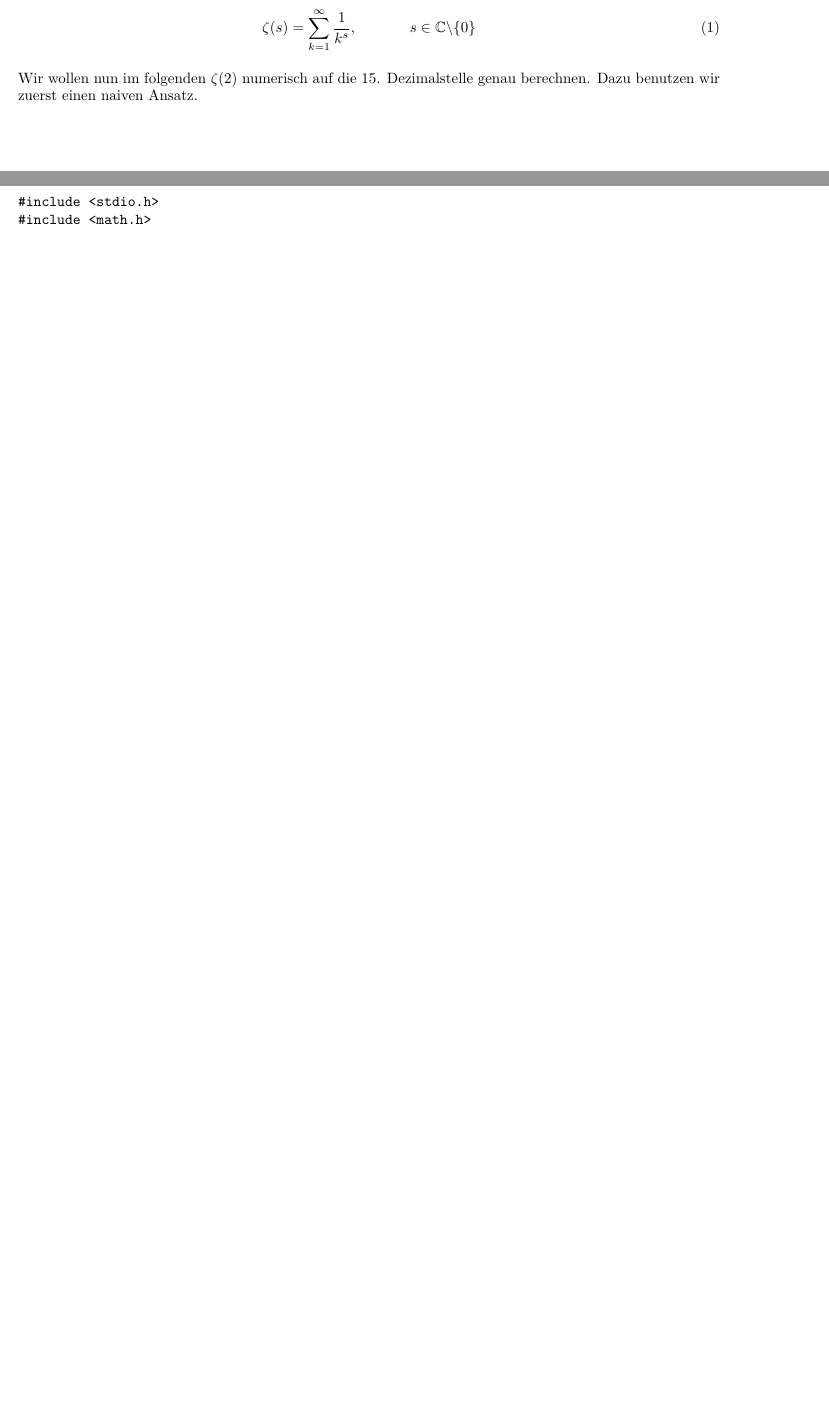
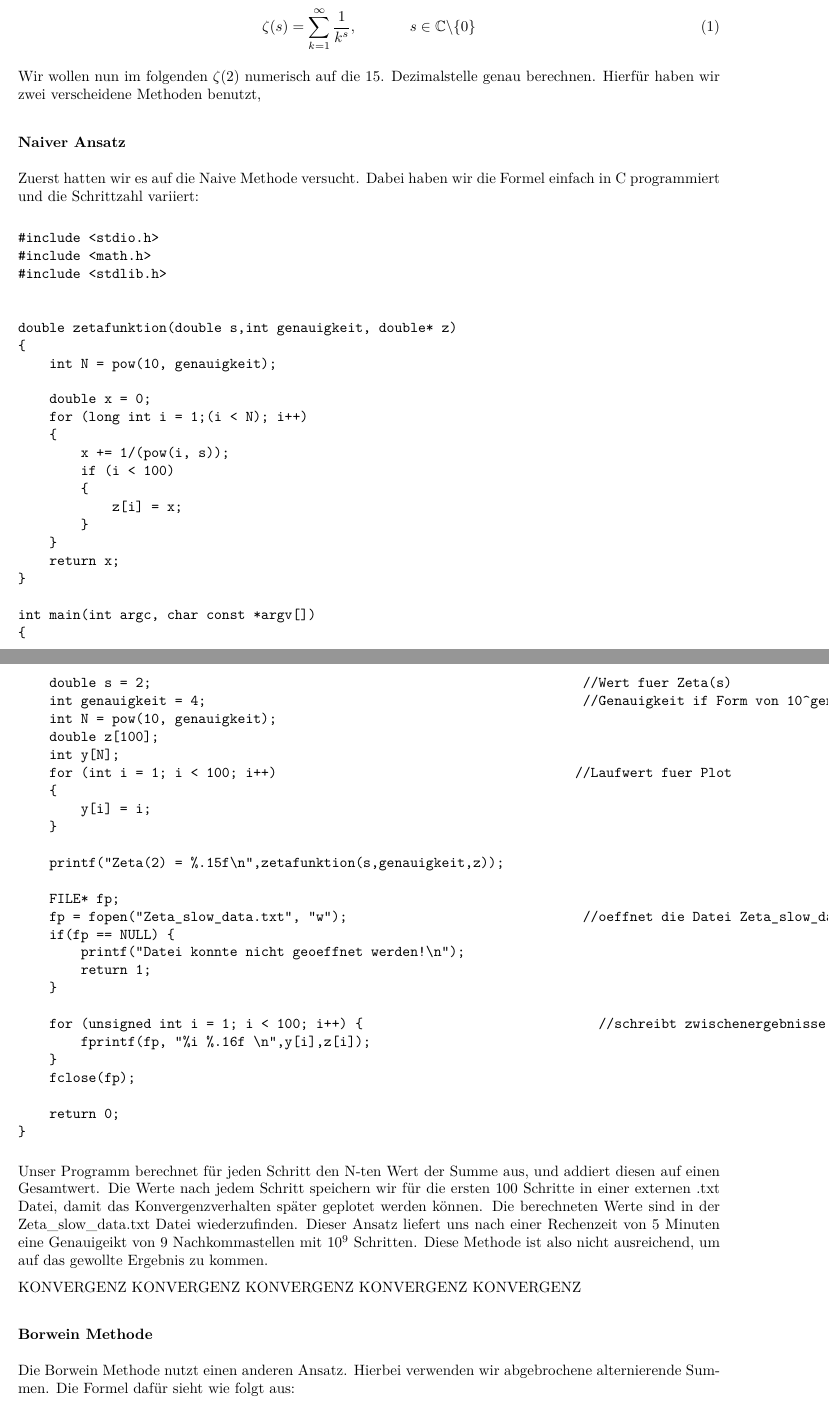
Before and after one commit to WayStro/Computerphysik, an R Markdown document (Zetafunktion.Rmd): two parts of pages 1 and 2 of 2 before the commit and two parts of pages 1 and 2 of 4 after it, joined at a grey line, cut so that both start at the same text, the shorter picture padded with empty space. The pictures show the output file Zetafunktion.pdf that the author committed with the source.

Commit message:
Einbinden Von Code und Deskription

````diff
--- a/Zetafunktion.Rmd
+++ b/Zetafunktion.Rmd
@@ -19,10 +19,72 @@ Die Riemannsche Zeta Funktion spielt eine wichtige Rolle fur viele Anwendungen i
 \zeta{(s)} = \sum_{k=1}^{\infty} \frac{1}{k^s},\hspace{35pt} s \in \mathbb{C} \textbackslash \{0\}
 \end{equation}
 
-Wir wollen nun im folgenden $\zeta{(2)}$ numerisch auf die 15. Dezimalstelle genau berechnen. Dazu benutzen wir zuerst einen naiven Ansatz.
+Wir wollen nun im folgenden $\zeta{(2)}$ numerisch auf die 15. Dezimalstelle genau berechnen. Hierfür haben wir zwei verscheidene Methoden benutzt,
+
+### Naiver Ansatz
+
+Zuerst hatten wir es auf die Naive Methode versucht. Dabei haben wir die Formel einfach in C programmiert und die Schrittzahl variiert:
 
 ```{}
 #include <stdio.h>
 #include <math.h>
+#include <stdlib.h>
+
+
+double zetafunktion(double s,int genauigkeit, double* z)
+{
+    int N = pow(10, genauigkeit);
+
+    double x = 0;
+    for (long int i = 1;(i < N); i++)
+    {
+        x += 1/(pow(i, s));
+        if (i < 100)
+        {
+            z[i] = x;
+        }
+    }
+    return x;
+}
+
+int main(int argc, char const *argv[])
+{
+
+    double s = 2;                                                       //Wert fuer Zeta(s)
+    int genauigkeit = 4;                                                //Genauigkeit if Form von 10^genauigkeit
+    int N = pow(10, genauigkeit);
+    double z[100];
+    int y[N];
+    for (int i = 1; i < 100; i++)                                      //Laufwert fuer Plot
+    {
+        y[i] = i;
+    }
+
+    printf("Zeta(2) = %.15f\n",zetafunktion(s,genauigkeit,z));
+
+    FILE* fp;
+    fp = fopen("Zeta_slow_data.txt", "w");                              //oeffnet die Datei Zeta_slow_data.txt
+    if(fp == NULL) {
+        printf("Datei konnte nicht geoeffnet werden!\n");
+        return 1;
+    }
+
+    for (unsigned int i = 1; i < 100; i++) {                              //schreibt zwischenergebnisse in Zeta_Slow.txt
+        fprintf(fp, "%i %.16f \n",y[i],z[i]);
+    }
+    fclose(fp);
+
+    return 0;
+}
 ```
 
+Unser Programm berechnet für jeden Schritt den N-ten Wert der Summe aus, und addiert diesen auf einen Gesamtwert. Die Werte nach jedem Schritt speichern wir für die ersten 100 Schritte in einer externen .txt Datei, damit das Konvergenzverhalten später geplotet werden können. Die berechneten Werte sind in der Zeta_slow_data.txt Datei wiederzufinden. Dieser Ansatz liefert uns nach einer Rechenzeit von 5 Minuten eine Genauigeikt von 9 Nachkommastellen mit $10^9$ Schritten. Diese Methode ist also nicht ausreichend, um auf das gewollte Ergebnis zu kommen.
+
+KONVERGENZ KONVERGENZ KONVERGENZ KONVERGENZ KONVERGENZ
+
+
+### Borwein Methode
+
+Die Borwein Methode nutzt einen anderen Ansatz. Hierbei verwenden wir abgebrochene alternierende Summen. Die Formel dafür sieht wie folgt aus:
+
+\begin{equation}
````
Also changed, not shown: Zetafunktion.pdf, Zetafunktion.Rmd (55 more changed lines), 1 other file.
